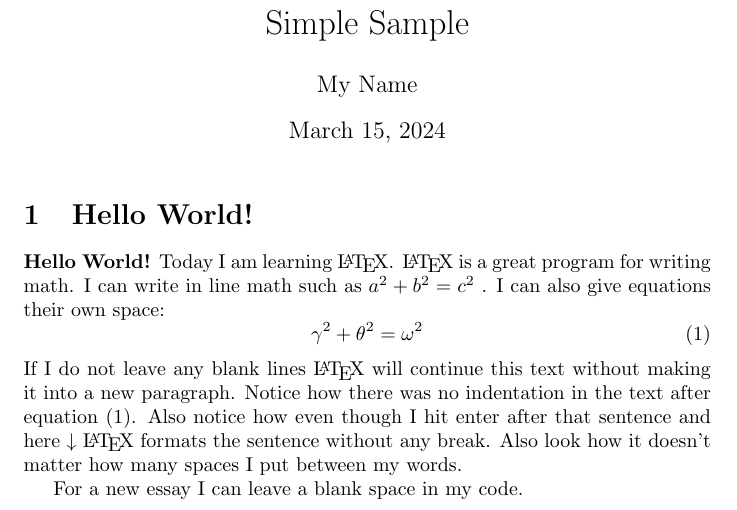
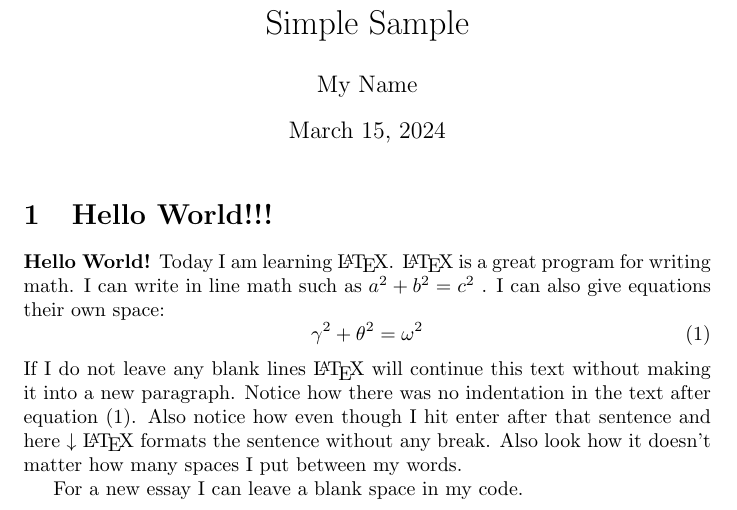
Before and after one commit to lamBOOO/test-weblatex, a LaTeX document (demo.tex): part of the page, cut so that both start at the same text. Compiled offline with pdfLaTeX.

Commit message:
Update demo.tex

```diff
--- a/demo.tex
+++ b/demo.tex
@@ -12,7 +12,7 @@
 \begin{document} % All begin commands must be paired with an end command somewhere
 \maketitle % creates title using information in preamble (title, author, date)
 
-\section{Hello World!} % creates a section
+\section{Hello World!!!} % creates a section
 
 \textbf{Hello World!} Today I am learning \LaTeX. %notice how the command will end at the first non-alphabet charecter such as the . after \LaTeX
 \LaTeX{} is a great program for writing math. I can write in line math such as $a^2+b^2=c^2$ %$ tells LaTexX to compile as math
```
